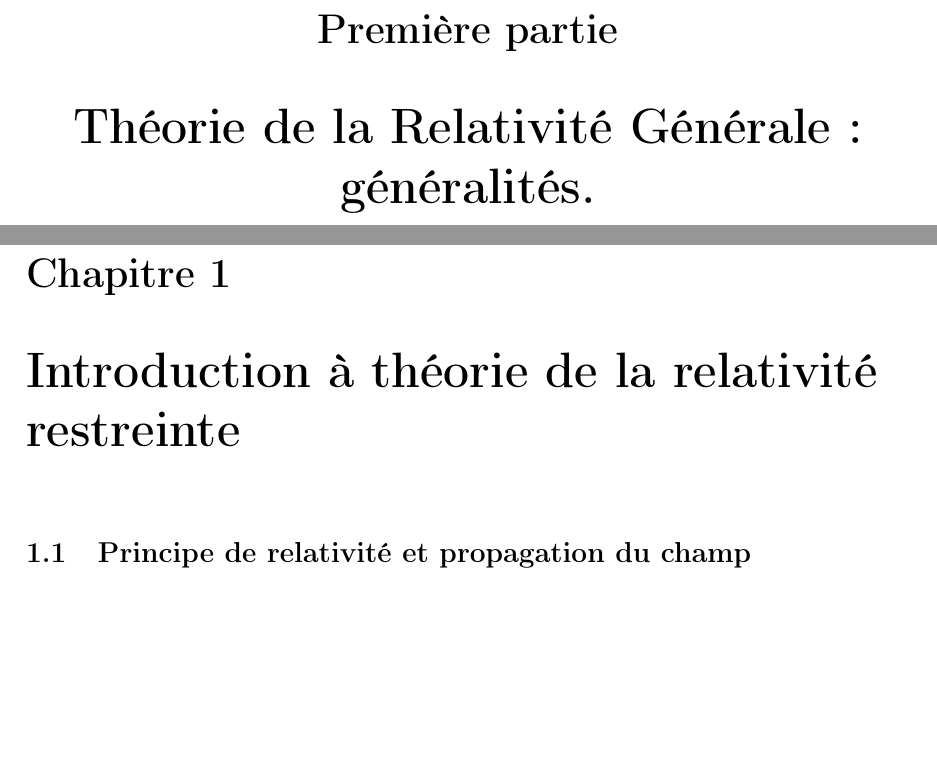
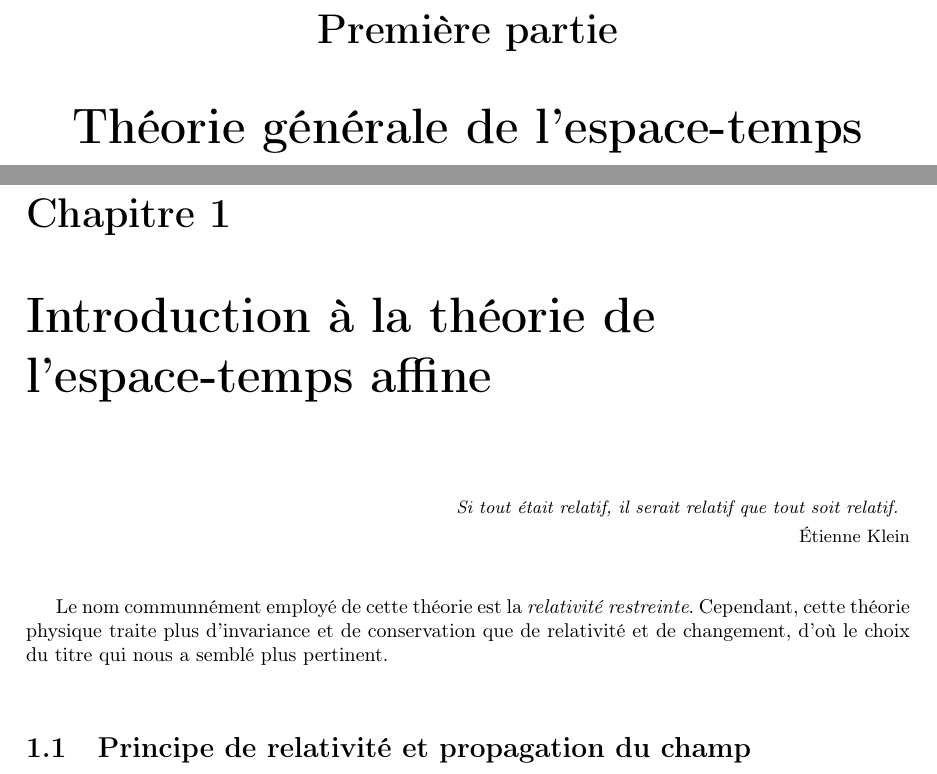
Before and after one commit to Trollbernus/TheorieRelativiste, a LaTeX book (main/main.tex, which reads cours/chap1.tex): two parts of pages 11 and 15 of 41, joined at a grey line, cut so that both start at the same text, the shorter picture padded with empty space. The pictures show the PDF file main/main.pdf that the author committed with the source.

Commit message:
citation + dessin

```diff
--- a/cours/chap1.tex
+++ b/cours/chap1.tex
@@ -1,5 +1,10 @@
-\chapter{Introduction à théorie de la relativité restreinte}
 
+\chapter{Introduction à la théorie de l'espace-temps affine}
+
+\epigraphfontsize{\small\itshape}
+\epigraph{\textit{Si tout était relatif, il serait relatif que tout soit relatif.}}{ Étienne Klein}
+
+	Le nom communnément employé de cette théorie est la \emph{relativité restreinte}. Cependant, cette théorie physique traite plus d'invariance et de conservation que de relativité et de changement, d'où le choix du titre qui nous a semblé plus pertinent.
 
 	\section{Principe de relativité et propagation du champ}
 		Pour décrire les phénomènes de la nature, nous avons besoin de systèmes de références, c'est-à-dire d'objets physiques (parfois imaginaires) que l'on suppose fixes et par rapport auxquels nous mesurons la dynamique d'autres objets physiques. Mathématiquement, ces objets physiques sont conceptualisés par des systèmes de coordonnées dans lesquels la dynamique des objets physiques est décrite. La théorie mécanique selon Newton postule l'existence de certains systèmes de références dans lesquels les objets dont la résultante des actions qu'ils subissent est nulle ont un mouvement soit immobile, soit rectiligne uniforme (se déplaçant en ligne droite à vitesse constante). Ceci constitue la première loi de Newton, qui est très importante. Une conséquence des deux premières lois de Newton bien connue est que si un référentiel est en translation rectiligne uniforme par rapport à un référentiel galiléen, alors ce référentiel est aussi galiléen. De là, il suit que ce second référentiel peut être choisi comme système de référence, et c'est alors l'autre référentiel, initialement immobile, qui sera vu en mouvement par rapport au second référentiel. Ainsi, et cela est (normalement) enseigné depuis le collège, le mouvement des corps n'a de sens que s'il est défini par rapport à un système de référence. Continuons notre réflexion : l'affirmation "le Soleil tourne autour de la Terre" n'est ni vraie, ni fausse, puisque le système de référence par rapport auquel le mouvement "tourne" n'a pas été précisé. Pour ceux qui pensent que cette affirmation est fausse : de mon point de vue, je vois, chaque jour, depuis l'aube au crépuscule, en passant par midi, le Soleil tourner autour de moi. Dans le système de référence lié à mon bureau, le Soleil tourne autour de la Terre. Pour ceux qui pensent que cette affirmation est vraie : si on pouvait placer un observatoire sur le Soleil, on y observerait la Terre tourner autour.
--- a/main/main.tex
+++ b/main/main.tex
@@ -264,7 +271,7 @@
 %  corps du texte  %
 %%%%%%%%%%%%%%%%%%%%
 
-\part{Théorie de la Relativité Générale : généralités.}
+\part{Théorie générale de l'espace-temps}
 
 	\chapter*{Introduction} \addcontentsline{toc}{chapter}{Introduction}  %Tout ce bazar permet d'avoir l'intro dans la table des matières sans la numéroter
 	\markboth{Introduction}{Introduction}
```
Also changed, not shown: cours/bb_by_eurydrama-d9u5sgy.png (added), main/main.pdf, cours/chap1.tex (4 more changed lines), main/main.tex (7 more changed lines).
